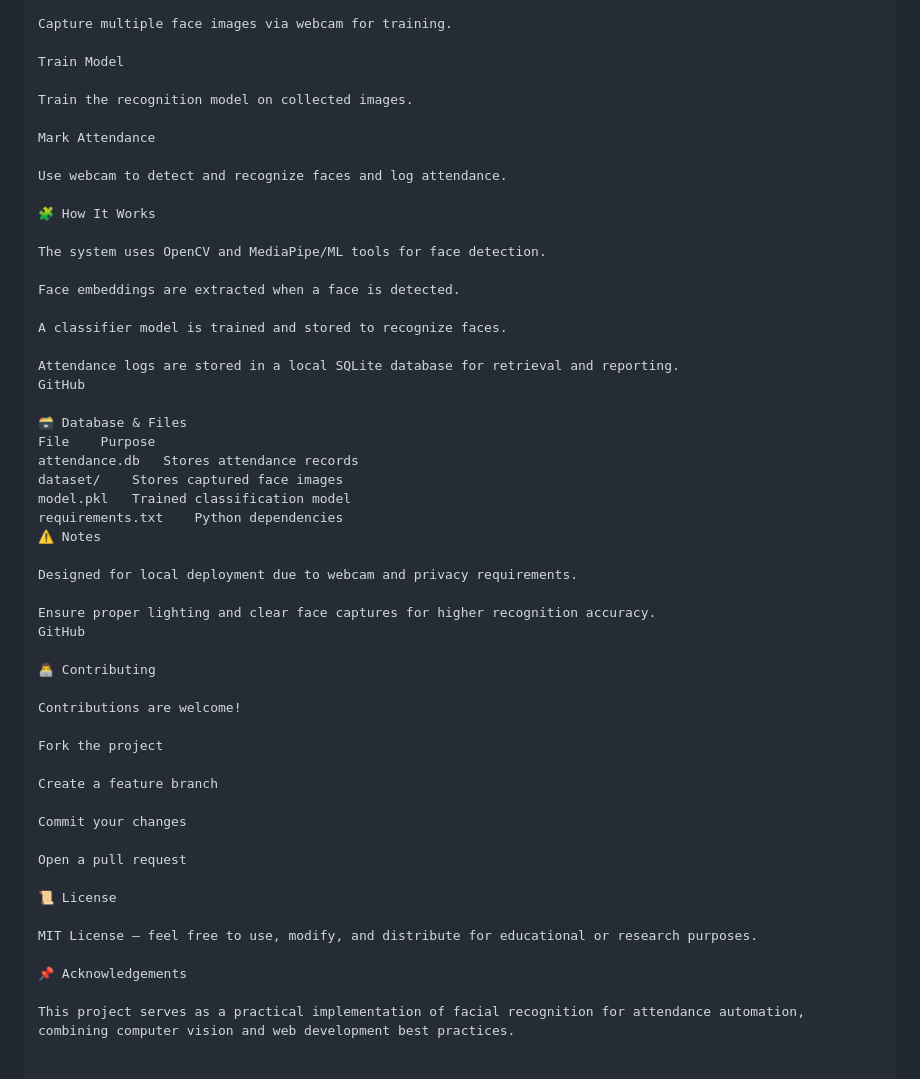
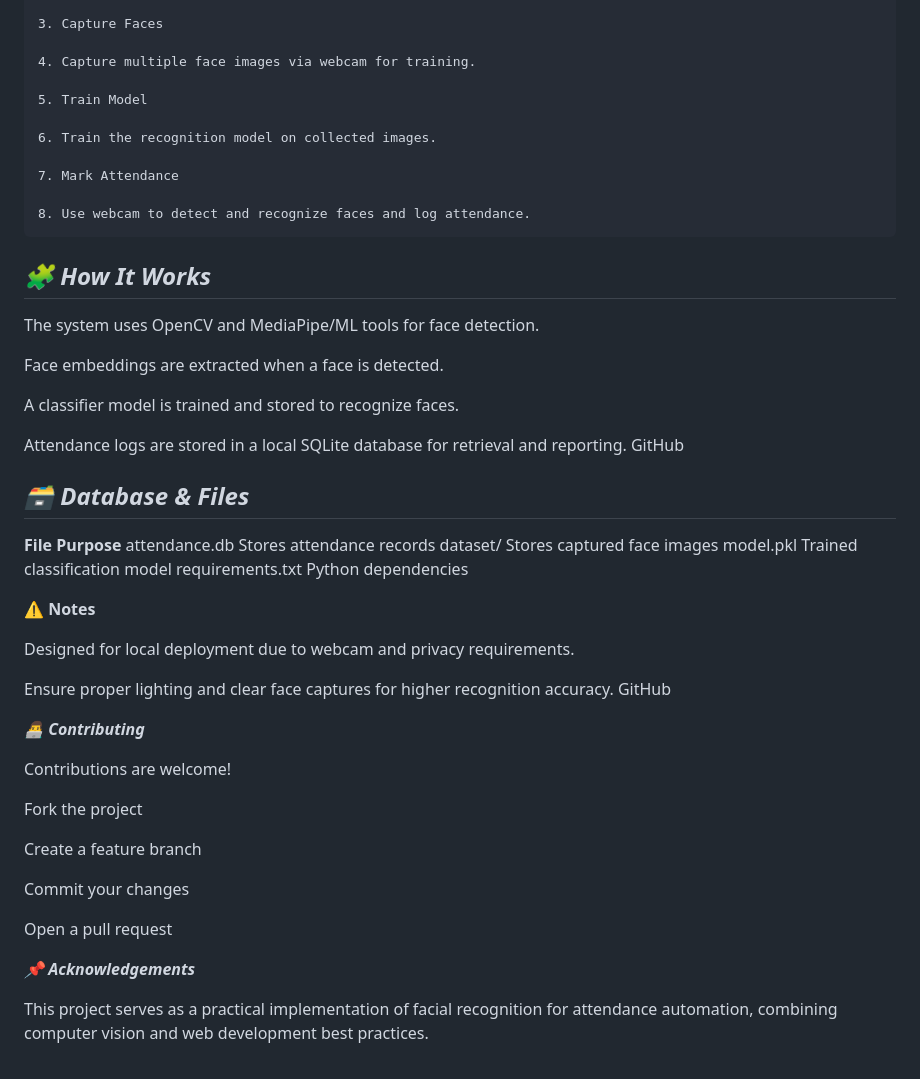
Before and after one commit to day6ix/Facial-Recognition-Attendance-System, a Markdown page: README.md, the part around one of its changes. Drawn GitHub-style.

````diff
--- a/README.md
+++ b/README.md
@@ -72,15 +93,18 @@ Capture Faces
 
-Capture multiple face images via webcam for training.
+3. Capture Faces
 
-Train Model
+4. Capture multiple face images via webcam for training.
 
-Train the recognition model on collected images.
+5. Train Model
 
-Mark Attendance
+6. Train the recognition model on collected images.
 
-Use webcam to detect and recognize faces and log attendance.
+7. Mark Attendance
 
-🧩 How It Works
+8. Use webcam to detect and recognize faces and log attendance.
+```
+***🧩 How It Works***
+---
 
 The system uses OpenCV and MediaPipe/ML tools for face detection.
 
@@ -91,20 +115,22 @@ A classifier model is trained and stored to recognize faces.
 Attendance logs are stored in a local SQLite database for retrieval and reporting.
 GitHub
 
-🗃️ Database & Files
-File	Purpose
+***🗃️ Database & Files***
+---
+**File	Purpose**
 attendance.db	Stores attendance records
 dataset/	Stores captured face images
 model.pkl	Trained classification model
 requirements.txt	Python dependencies
-⚠️ Notes
+
+**⚠️ Notes**
 
 Designed for local deployment due to webcam and privacy requirements.
 
 Ensure proper lighting and clear face captures for higher recognition accuracy.
 GitHub
 
-👨‍💻 Contributing
+***👨‍💻 Contributing***
 
 Contributions are welcome!
 
@@ -116,10 +142,6 @@ Commit your changes
 
 Open a pull request
 
-📜 License
-
-MIT License — feel free to use, modify, and distribute for educational or research purposes.
-
-📌 Acknowledgements
+***📌 Acknowledgements***
 
 This project serves as a practical implementation of facial recognition for attendance automation, combining computer vision and web development best practices.
````
Also changed, not shown: other parts of README.md (+43 -22 lines).
